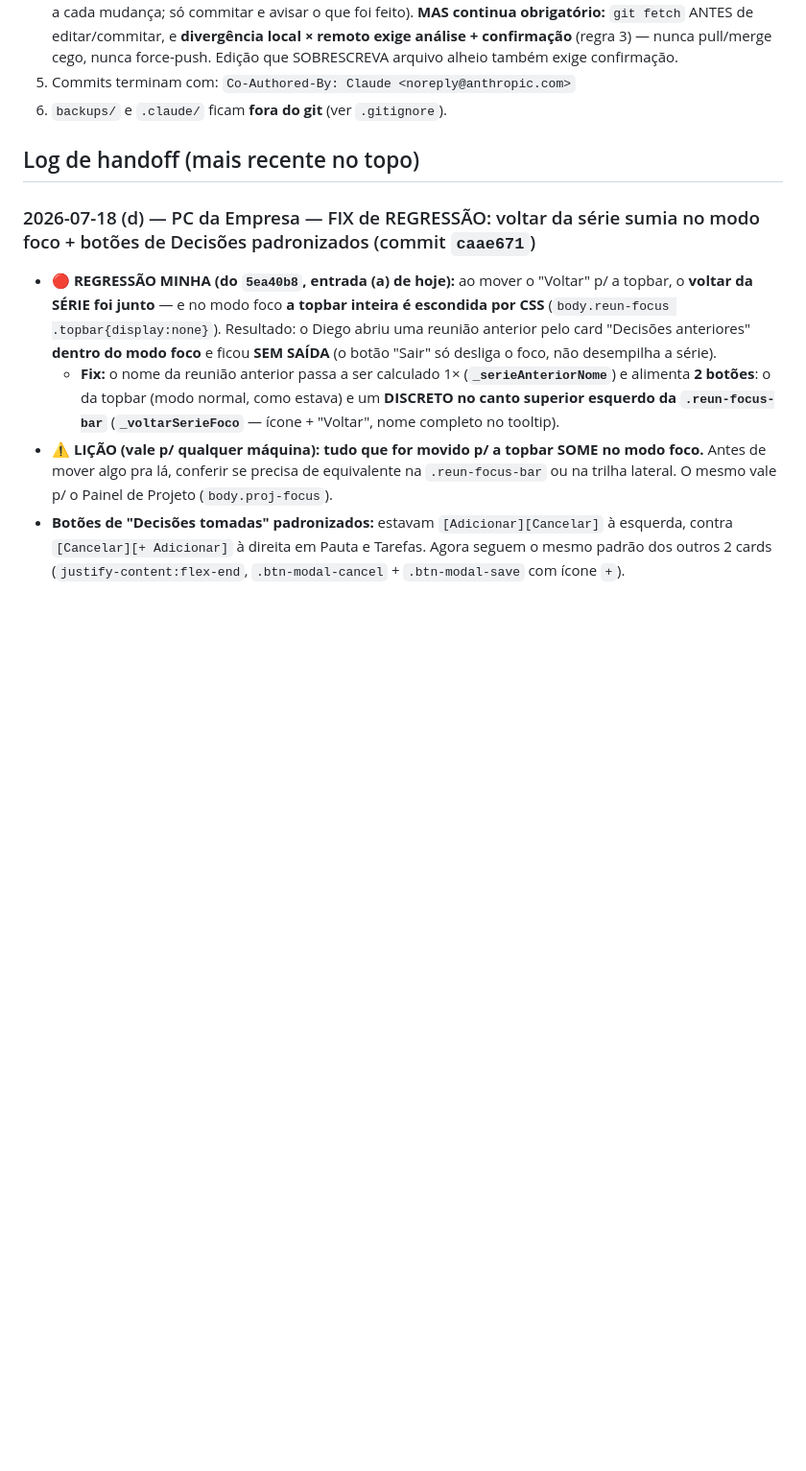
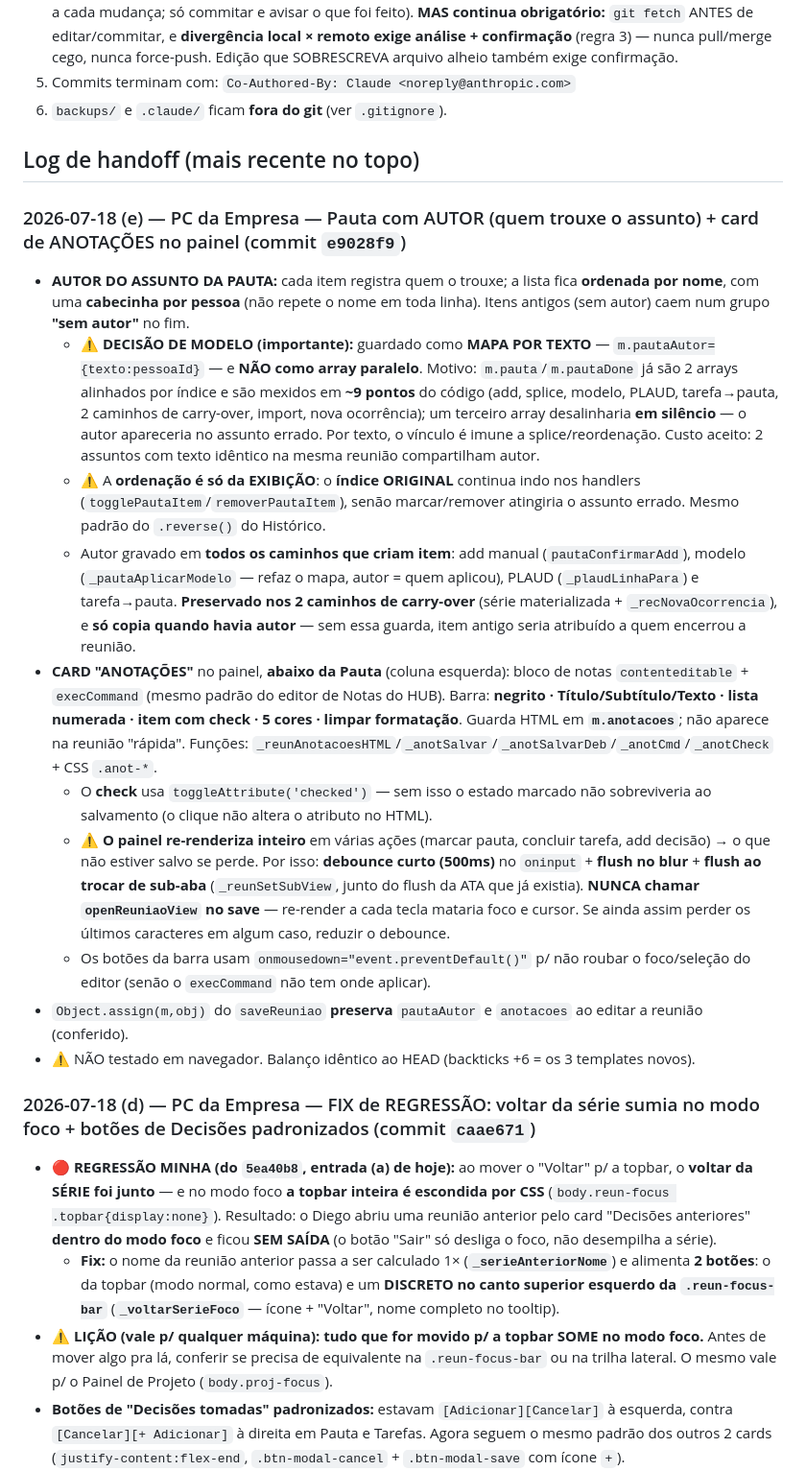
Before and after one commit to dKonrad88/TaskFlow, a Markdown page: CLAUDE.md, the part around the change. Shown at 96% size. Drawn GitHub-style; blank space fills up the shorter version.

Commit message:
docs(handoff): pauta com autor + card de anotacoes (e9028f9)
Co-Authored-By: Claude <noreply@anthropic.com>

```diff
--- a/CLAUDE.md
+++ b/CLAUDE.md
@@ -101,6 +101,30 @@ qualquer coisa. Receita que funcionou p/ divergência com trabalho local não co
 6. `backups/` e `.claude/` ficam **fora do git** (ver `.gitignore`).
 
 ## Log de handoff (mais recente no topo)
+
+### 2026-07-18 (e) — PC da Empresa — Pauta com AUTOR (quem trouxe o assunto) + card de ANOTAÇÕES no painel (commit `e9028f9`)
+- **AUTOR DO ASSUNTO DA PAUTA:** cada item registra quem o trouxe; a lista fica **ordenada por nome**, com uma **cabecinha por pessoa** (não repete
+  o nome em toda linha). Itens antigos (sem autor) caem num grupo **"sem autor"** no fim.
+  - ⚠️ **DECISÃO DE MODELO (importante):** guardado como **MAPA POR TEXTO** — `m.pautaAutor={texto:pessoaId}` — e **NÃO como array paralelo**.
+    Motivo: `m.pauta`/`m.pautaDone` já são 2 arrays alinhados por índice e são mexidos em **~9 pontos** do código (add, splice, modelo, PLAUD,
+    tarefa→pauta, 2 caminhos de carry-over, import, nova ocorrência); um terceiro array desalinharia **em silêncio** — o autor apareceria no assunto
+    errado. Por texto, o vínculo é imune a splice/reordenação. Custo aceito: 2 assuntos com texto idêntico na mesma reunião compartilham autor.
+  - ⚠️ A **ordenação é só da EXIBIÇÃO**: o **índice ORIGINAL** continua indo nos handlers (`togglePautaItem`/`removerPautaItem`), senão marcar/remover
+    atingiria o assunto errado. Mesmo padrão do `.reverse()` do Histórico.
+  - Autor gravado em **todos os caminhos que criam item**: add manual (`pautaConfirmarAdd`), modelo (`_pautaAplicarModelo` — refaz o mapa, autor = quem
+    aplicou), PLAUD (`_plaudLinhaPara`) e tarefa→pauta. **Preservado nos 2 caminhos de carry-over** (série materializada + `_recNovaOcorrencia`),
+    e **só copia quando havia autor** — sem essa guarda, item antigo seria atribuído a quem encerrou a reunião.
+- **CARD "ANOTAÇÕES"** no painel, **abaixo da Pauta** (coluna esquerda): bloco de notas `contenteditable` + `execCommand` (mesmo padrão do editor de
+  Notas do HUB). Barra: **negrito · Título/Subtítulo/Texto · lista numerada · item com check · 5 cores · limpar formatação**. Guarda HTML em
+  **`m.anotacoes`**; não aparece na reunião "rápida". Funções: `_reunAnotacoesHTML`/`_anotSalvar`/`_anotSalvarDeb`/`_anotCmd`/`_anotCheck` + CSS `.anot-*`.
+  - O **check** usa `toggleAttribute('checked')` — sem isso o estado marcado não sobreviveria ao salvamento (o clique não altera o atributo no HTML).
+  - ⚠️ **O painel re-renderiza inteiro** em várias ações (marcar pauta, concluir tarefa, add decisão) → o que não estiver salvo se perde. Por isso:
+    **debounce curto (500ms)** no `oninput` + **flush no blur** + **flush ao trocar de sub-aba** (`_reunSetSubView`, junto do flush da ATA que já existia).
+    **NUNCA chamar `openReuniaoView` no save** — re-render a cada tecla mataria foco e cursor. Se ainda assim perder os últimos caracteres em algum
+    caso, reduzir o debounce.
+  - Os botões da barra usam `onmousedown="event.preventDefault()"` p/ não roubar o foco/seleção do editor (senão o `execCommand` não tem onde aplicar).
+- `Object.assign(m,obj)` do `saveReuniao` **preserva** `pautaAutor` e `anotacoes` ao editar a reunião (conferido).
+- ⚠️ NÃO testado em navegador. Balanço idêntico ao HEAD (backticks +6 = os 3 templates novos).
 
 ### 2026-07-18 (d) — PC da Empresa — FIX de REGRESSÃO: voltar da série sumia no modo foco + botões de Decisões padronizados (commit `caae671`)
 - 🔴 **REGRESSÃO MINHA (do `5ea40b8`, entrada (a) de hoje):** ao mover o "Voltar" p/ a topbar, o **voltar da SÉRIE foi junto** — e no modo foco
```
